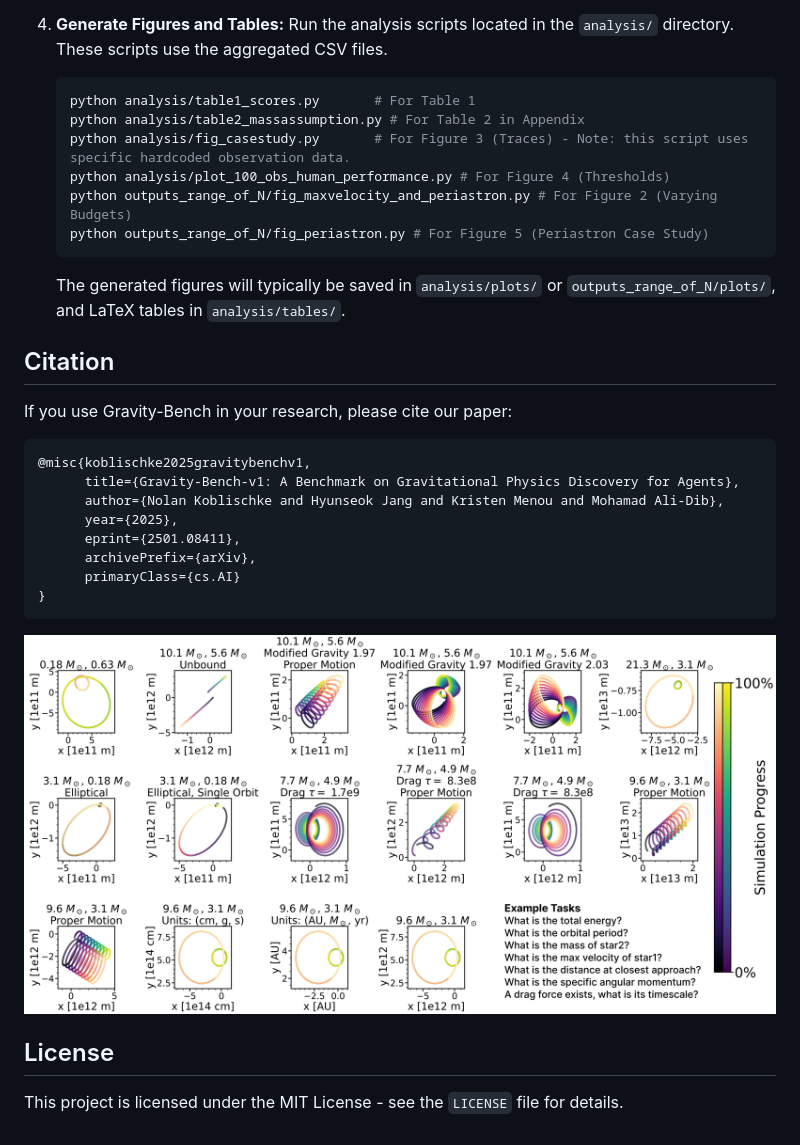
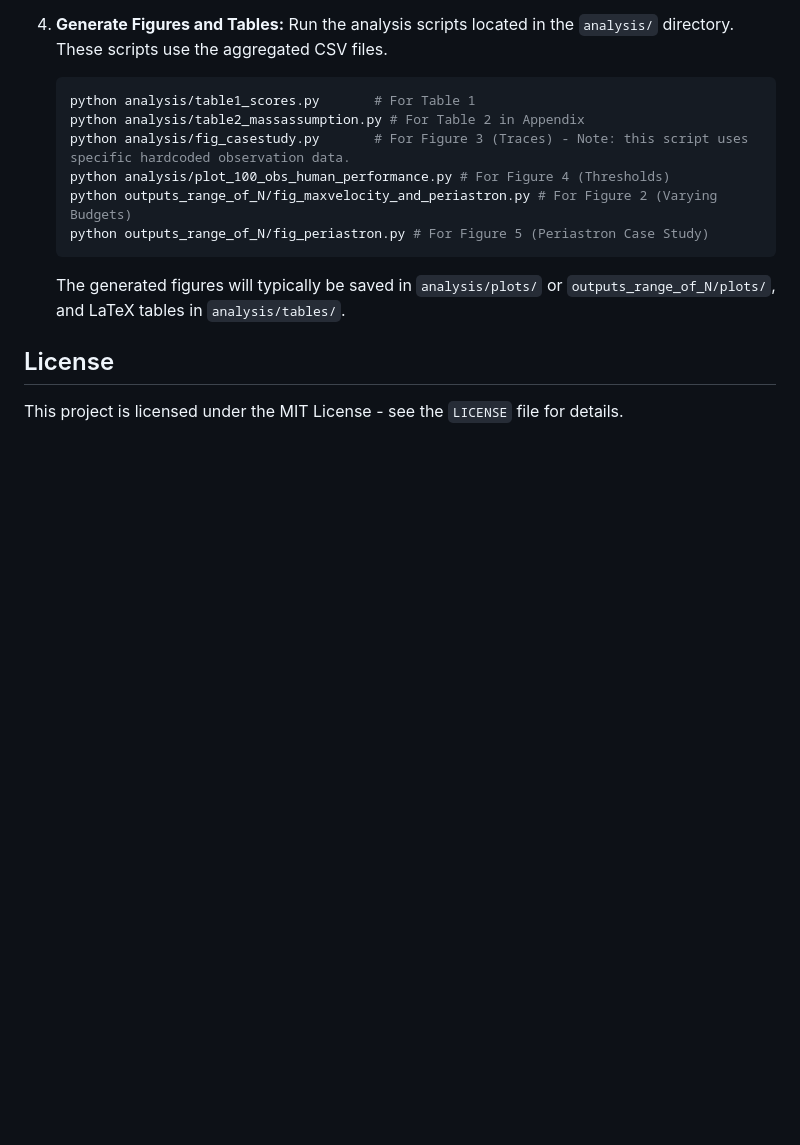
Before and after one commit to malidib/GravityBench-V2, a Markdown page: README.md, the part around the change. Rendered like a GitHub page; blank space fills up the shorter version.

Commit message:
Removed citation

````diff
--- a/README.md
+++ b/README.md
@@ -357,22 +357,6 @@ To reproduce the main results presented in the paper (arXiv:2501.18411), follow
     ```
     The generated figures will typically be saved in `analysis/plots/` or `outputs_range_of_N/plots/`, and LaTeX tables in `analysis/tables/`.
 
-## Citation
-
-If you use Gravity-Bench in your research, please cite our paper:
-
-```bibtex
-@misc{koblischke2025gravitybenchv1,
-      title={Gravity-Bench-v1: A Benchmark on Gravitational Physics Discovery for Agents},
-      author={Nolan Koblischke and Hyunseok Jang and Kristen Menou and Mohamad Ali-Dib},
-      year={2025},
-      eprint={2501.08411},
-      archivePrefix={arXiv},
-      primaryClass={cs.AI}
-}
-```
-![Simulation Example](analysis/plots/Simulations.png)
-
 ## License
 
 This project is licensed under the MIT License - see the `LICENSE` file for details.
````
